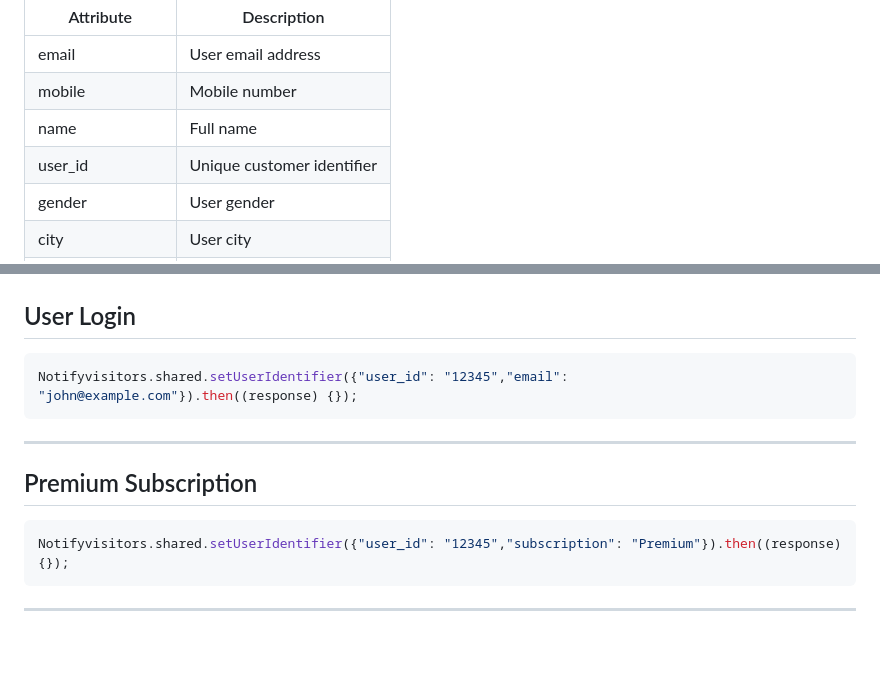
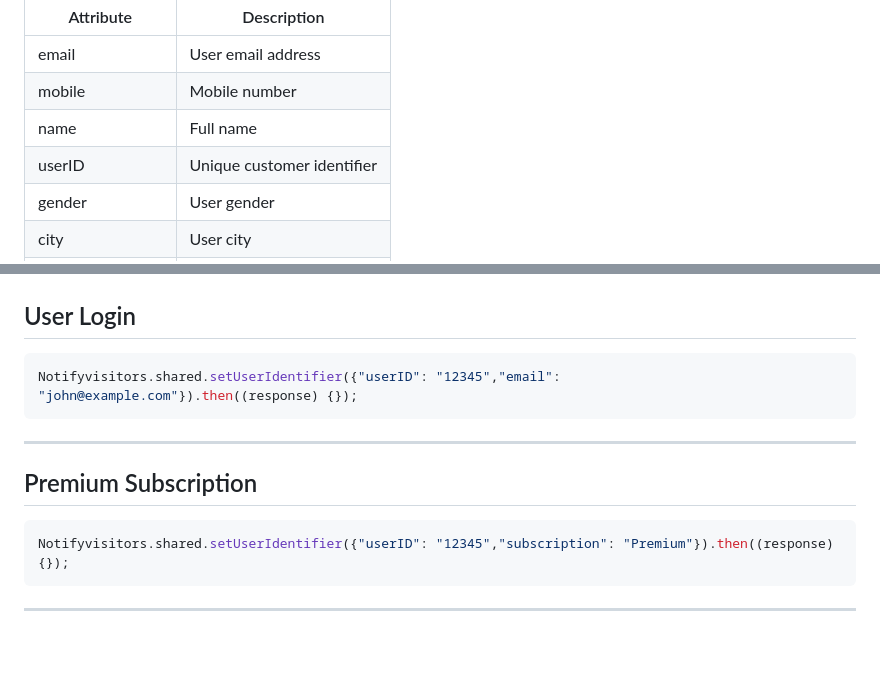
Before and after one commit to tagnpin/flutter_notifyvisitors, a Markdown page: docs/user-tracking-integration.md, 2 parts joined by grey strips. Drawn GitHub-style.

Commit message:
Change user_id to userID in documentation

````diff
--- a/docs/user-tracking-integration.md
+++ b/docs/user-tracking-integration.md
@@ -86,7 +86,7 @@ The following attributes are commonly used while identifying users.
 | email | User email address |
 | mobile | Mobile number |
 | name | Full name |
-| user_id | Unique customer identifier |
+| userID | Unique customer identifier |
 | gender | User gender |
 | city | User city |
 | country | User country |
@@ -294,7 +294,7 @@ Notifyvisitors.shared.setUserIdentifier({"email": "john@example.com","name": "Jo
 ## User Login
 
 ```dart
-Notifyvisitors.shared.setUserIdentifier({"user_id": "12345","email": "john@example.com"}).then((response) {});
+Notifyvisitors.shared.setUserIdentifier({"userID": "12345","email": "john@example.com"}).then((response) {});
 ```
 
 ---
@@ -302,7 +302,7 @@ Notifyvisitors.shared.setUserIdentifier({"user_id": "12345","email": "john@examp
 ## Premium Subscription
 
 ```dart
-Notifyvisitors.shared.setUserIdentifier({"user_id": "12345","subscription": "Premium"}).then((response) {});
+Notifyvisitors.shared.setUserIdentifier({"userID": "12345","subscription": "Premium"}).then((response) {});
 ```
 
 ---
````
